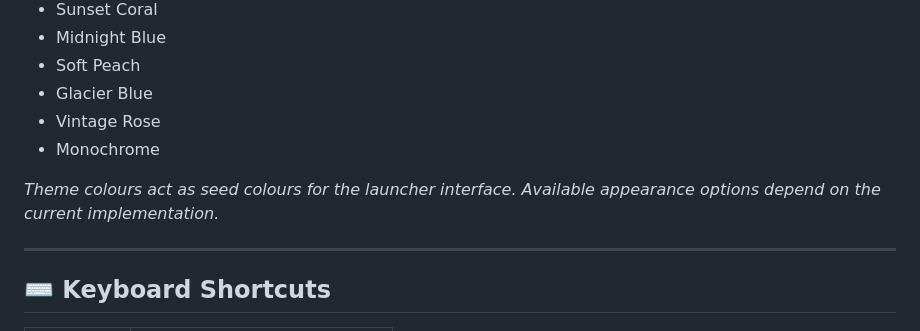
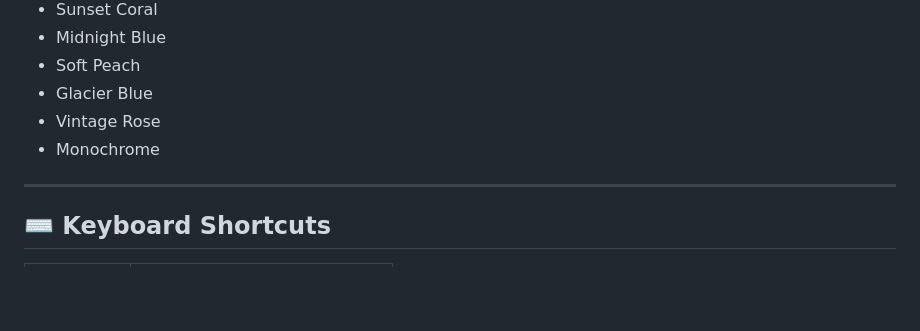
Before and after one commit to reyaansh72/craftpulse_launcher, a Markdown page: README.md, the part around the change. Drawn GitHub-style; blank space fills up the shorter version.

Commit message:
Update README.md #2

```diff
--- a/README.md
+++ b/README.md
@@ -228,8 +228,6 @@ CraftPulse includes a collection of Material You-inspired colour presets.
 - Vintage Rose
 - Monochrome
 
-*Theme colours act as seed colours for the launcher interface. Available appearance options depend on the current implementation.*
-
 ---
 
 ## ⌨️ Keyboard Shortcuts
```
